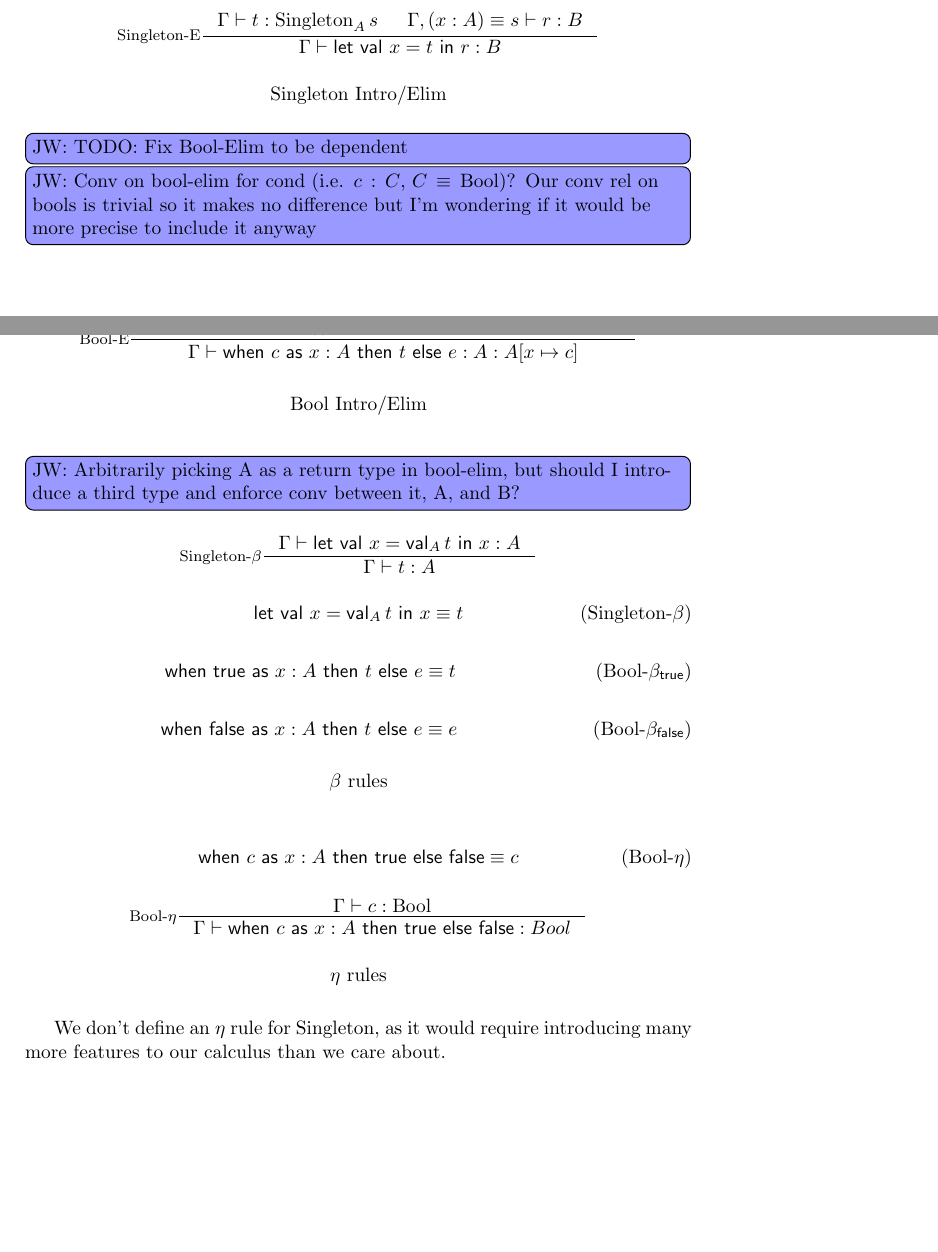
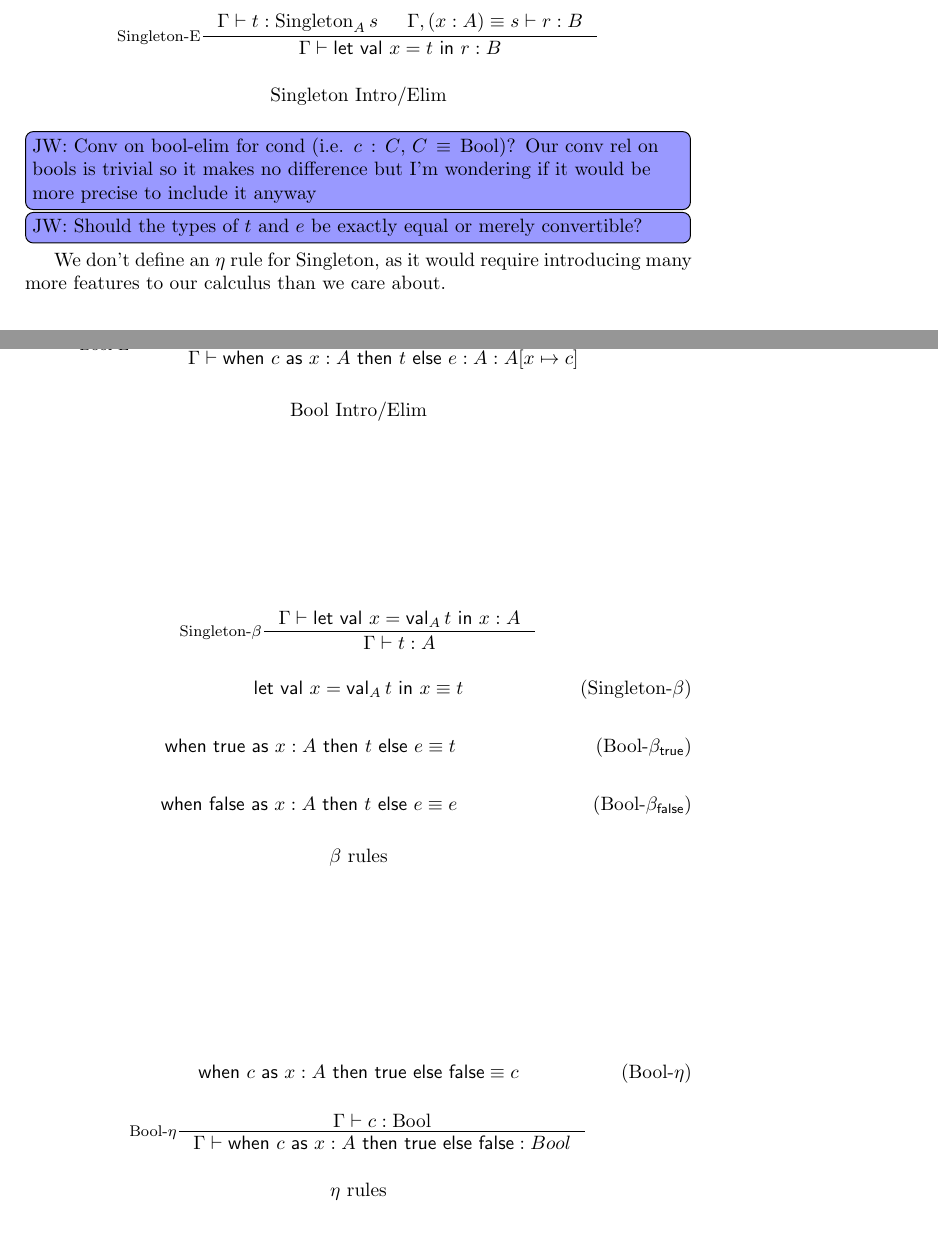
Before and after one commit to jacobjwalters/calculi, a LaTeX document (doc/main.tex, which reads doc/sections/dependent/singletons.tex): two parts of pages 10 and 11 of 12, joined at a grey line, cut so that both start at the same text, the shorter picture padded with empty space. Compiled offline with pdfLaTeX.

Commit message:
upd: Out with the old questions, in with the new

```diff
--- a/doc/sections/dependent/singletons.tex
+++ b/doc/sections/dependent/singletons.tex
@@ -217,10 +217,8 @@ We define constructors and eliminators for our types.
   \label{fig:dt-singletons-bool-intro-elim}
 \end{figure*}
 
-\jtodo{Fix Bool-Elim to be dependent}
-
 \jq{Conv on bool-elim for cond (i.e. $c : C$, $C \equiv \Bool$)? Our conv rel on bools is trivial so it makes no difference but I'm wondering if it would be more precise to include it anyway}
-\jq{Arbitrarily picking A as a return type in bool-elim, but should I introduce a third type and enforce conv between it, A, and B?}
+\jq{Should the types of $t$ and $e$ be exactly equal or merely convertible?}
 
 
 \begin{figure*}[h]
```
